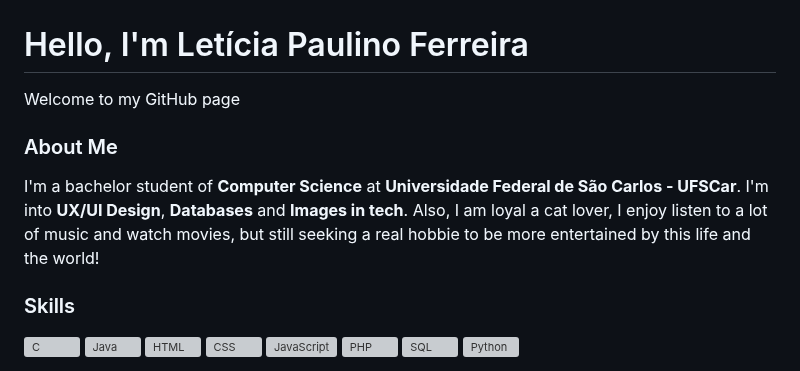
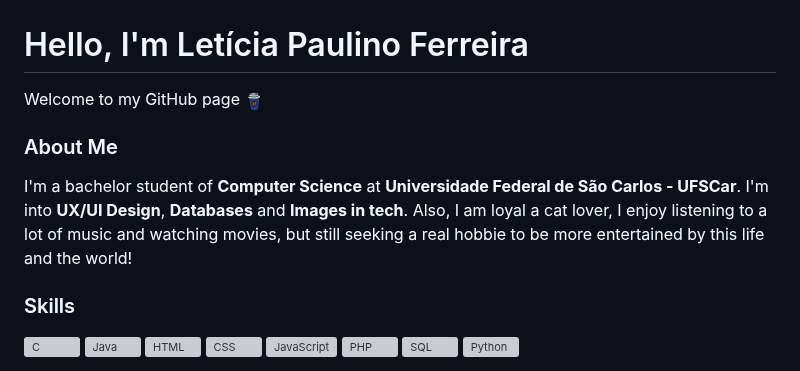
Before and after one commit to Leticia-4lm31d4/Leticia-4lm31d4, a Markdown page: README.md, the part around the change. Drawn GitHub-style; pictures changed too: icons/icons8-café-para-viagem-48.png (added); grey boxes are pictures that could not be loaded.

Commit message:
att readme

```diff
--- a/README.md
+++ b/README.md
@@ -1,11 +1,12 @@
 <!-- Apresentação da página -->
 # Hello, I'm Letícia Paulino Ferreira
 Welcome to my GitHub page
+<img src="./icons/icons8-café-para-viagem-48.png" height="20" alt="C" />
 
 <!-- Sobre mim / curiosidades -->
 ### About Me
 I'm a bachelor student of **Computer Science** at **Universidade Federal de São Carlos - UFSCar**. I'm into **UX/UI Design**, **Databases** and **Images in tech**.
-Also, I am loyal a cat lover, I enjoy listen to a lot of music and watch movies, but still seeking a real hobbie to be more entertained by this life and the world!
+Also, I am loyal a cat lover, I enjoy listening to a lot of music and watching movies, but still seeking a real hobbie to be more entertained by this life and the world!
 
 
 <!--- Linguagens de programaçãp e modelagem & Ferramentas --->
```
Also changed, not shown: icons/icons8-café-48.png (added), icons/icons8-café-64.png (added), 1 other file.
